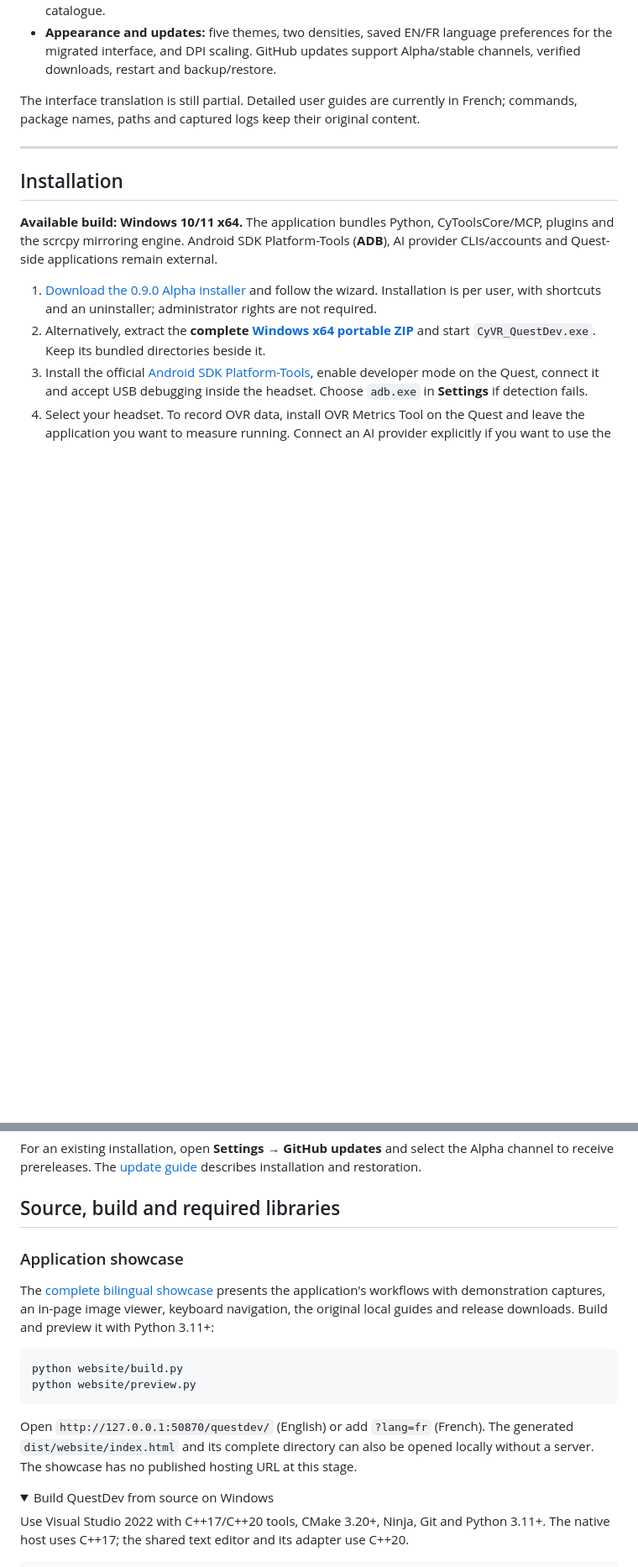
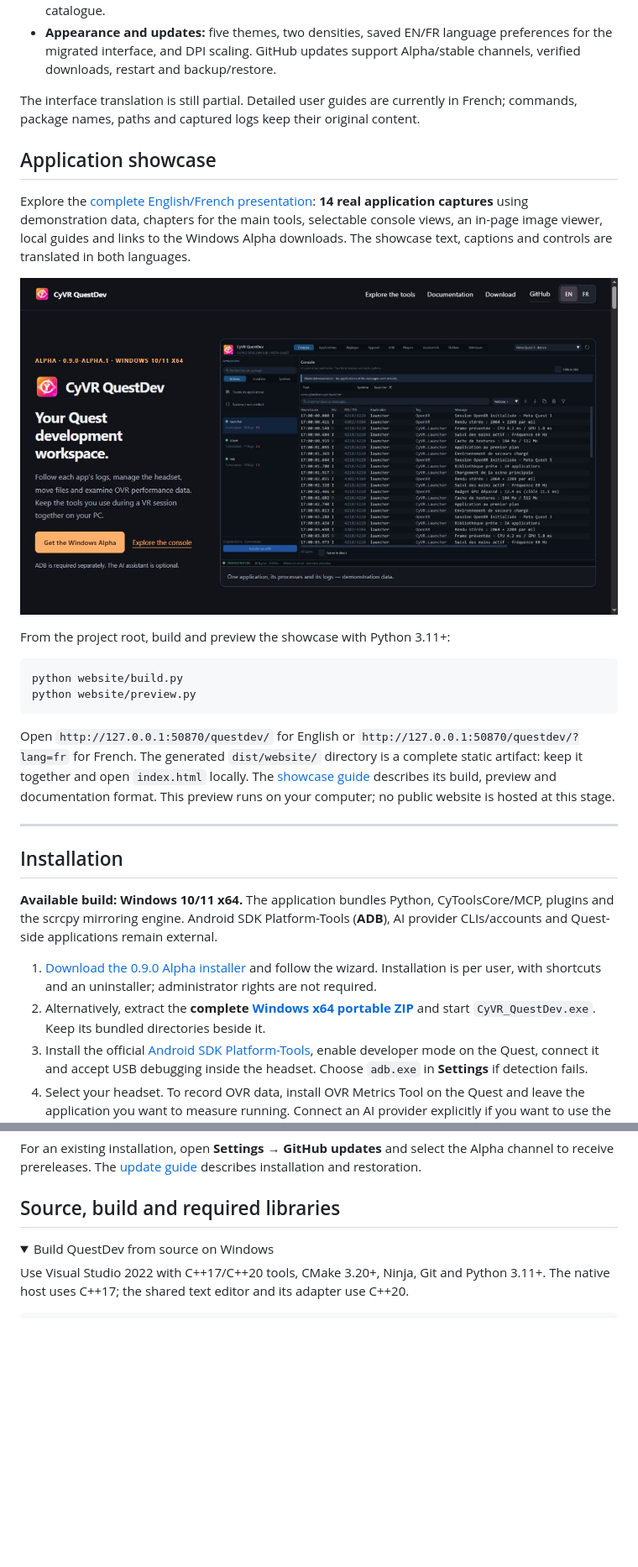
Before and after one commit to MrMybal/CyVR_QuestDev, a Markdown page: README.md, 2 parts joined by grey strips. Shown at 84% size. GitHub-like rendering; pictures changed too: docs/images/showcase-en.jpg (added); folded sections open; blank space fills up the shorter version.

````diff
--- a/README.md
+++ b/README.md
@@ -49,6 +49,21 @@ The nine pages have their own navigation: **Console, Applications, Settings, Dev
 
 The interface translation is still partial. Detailed user guides are currently in French; commands, package names, paths and captured logs keep their original content.
 
+## Application showcase
+
+Explore the [complete English/French presentation](website/README.md): **14 real application captures** using demonstration data, chapters for the main tools, selectable console views, an in-page image viewer, local guides and links to the Windows Alpha downloads. The showcase text, captions and controls are translated in both languages.
+
+[![English QuestDev showcase with the application console — demonstration data](docs/images/showcase-en.jpg)](website/README.md)
+
+From the project root, build and preview the showcase with Python 3.11+:
+
+```powershell
+python website/build.py
+python website/preview.py
+```
+
+Open `http://127.0.0.1:50870/questdev/` for English or `http://127.0.0.1:50870/questdev/?lang=fr` for French. The generated `dist/website/` directory is a complete static artifact: keep it together and open `index.html` locally. The [showcase guide](website/README.md) describes its build, preview and documentation format. This preview runs on your computer; no public website is hosted at this stage.
+
 ---
 
 ## Installation
@@ -65,17 +80,6 @@ The installer is unsigned. [Release assets and SHA-256 checksums](https://github
 For an existing installation, open **Settings → GitHub updates** and select the Alpha channel to receive prereleases. The [update guide](docs/UPDATES.md) describes installation and restoration.
 
 ## Source, build and required libraries
-
-### Application showcase
-
-The [complete bilingual showcase](website/README.md) presents the application's workflows with demonstration captures, an in-page image viewer, keyboard navigation, the original local guides and release downloads. Build and preview it with Python 3.11+:
-
-```powershell
-python website/build.py
-python website/preview.py
-```
-
-Open `http://127.0.0.1:50870/questdev/` (English) or add `?lang=fr` (French). The generated `dist/website/index.html` and its complete directory can also be opened locally without a server. The showcase has no published hosting URL at this stage.
 
 <details>
 <summary>Build QuestDev from source on Windows</summary>
````
Also changed, not shown: other parts of README.md (+2 -1 lines), README.fr.md (+17 -12 lines), docs/images/showcase-fr.jpg (added).
